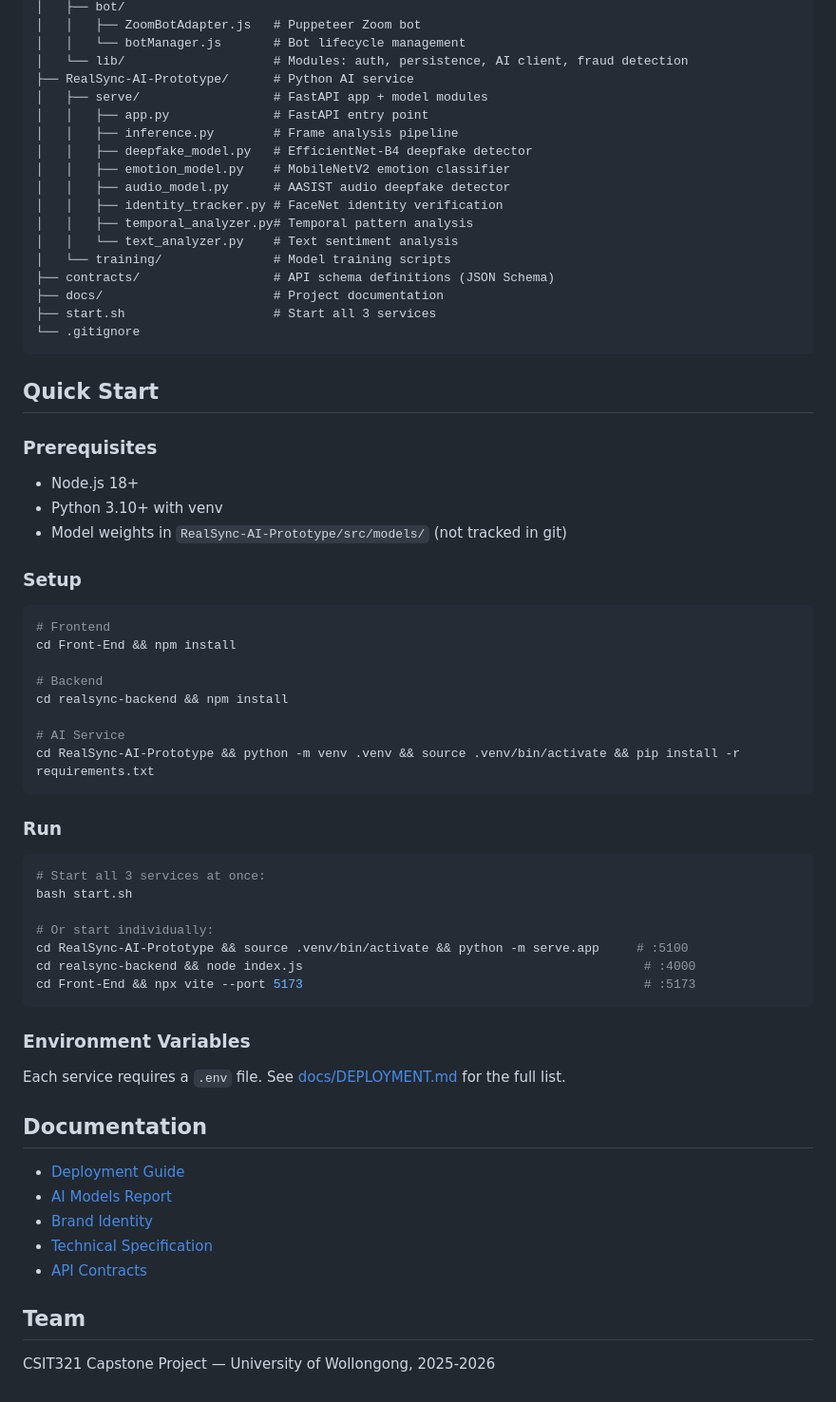
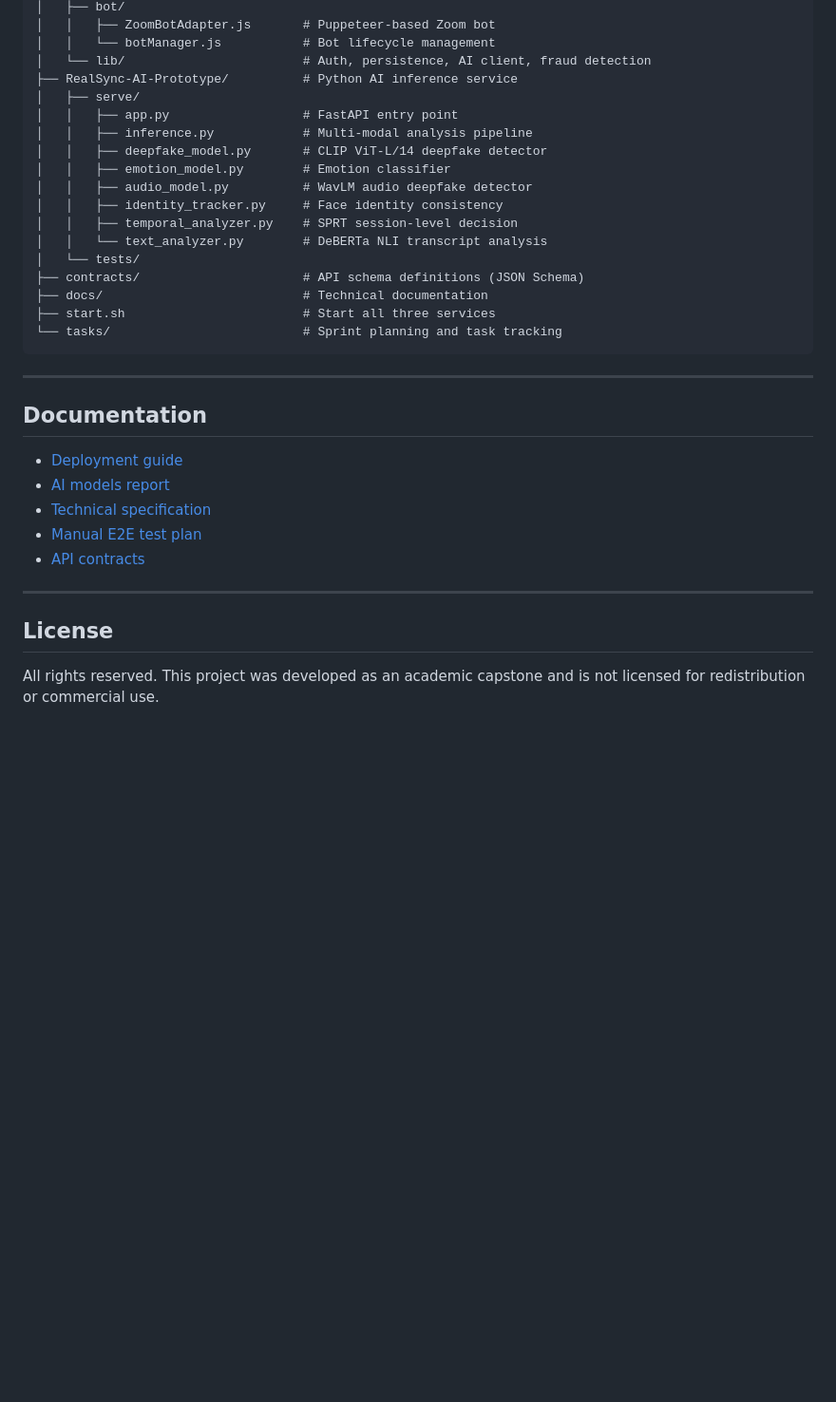
Before and after one commit to AtwaniGG/RealSync, a Markdown page: README.md, the part around one of its changes. Shown at 95% size. Rendered like a GitHub page; blank space fills up the shorter version.

Commit message:
docs: update README with current tech stack and setup guide

````diff
--- a/README.md
+++ b/README.md
@@ -65,68 +211,36 @@ RealSync/
 │   ├── bot/
-│   │   ├── ZoomBotAdapter.js   # Puppeteer Zoom bot
-│   │   └── botManager.js       # Bot lifecycle management
-│   └── lib/                    # Modules: auth, persistence, AI client, fraud detection
-├── RealSync-AI-Prototype/      # Python AI service
-│   ├── serve/                  # FastAPI app + model modules
-│   │   ├── app.py              # FastAPI entry point
-│   │   ├── inference.py        # Frame analysis pipeline
-│   │   ├── deepfake_model.py   # EfficientNet-B4 deepfake detector
-│   │   ├── emotion_model.py    # MobileNetV2 emotion classifier
-│   │   ├── audio_model.py      # AASIST audio deepfake detector
-│   │   ├── identity_tracker.py # FaceNet identity verification
-│   │   ├── temporal_analyzer.py# Temporal pattern analysis
-│   │   └── text_analyzer.py    # Text sentiment analysis
-│   └── training/               # Model training scripts
-├── contracts/                  # API schema definitions (JSON Schema)
-├── docs/                       # Project documentation
-├── start.sh                    # Start all 3 services
-└── .gitignore
+│   │   ├── ZoomBotAdapter.js       # Puppeteer-based Zoom bot
+│   │   └── botManager.js           # Bot lifecycle management
+│   └── lib/                        # Auth, persistence, AI client, fraud detection
+├── RealSync-AI-Prototype/          # Python AI inference service
+│   ├── serve/
+│   │   ├── app.py                  # FastAPI entry point
+│   │   ├── inference.py            # Multi-modal analysis pipeline
+│   │   ├── deepfake_model.py       # CLIP ViT-L/14 deepfake detector
+│   │   ├── emotion_model.py        # Emotion classifier
+│   │   ├── audio_model.py          # WavLM audio deepfake detector
+│   │   ├── identity_tracker.py     # Face identity consistency
+│   │   ├── temporal_analyzer.py    # SPRT session-level decision
+│   │   └── text_analyzer.py        # DeBERTa NLI transcript analysis
+│   └── tests/
+├── contracts/                      # API schema definitions (JSON Schema)
+├── docs/                           # Technical documentation
+├── start.sh                        # Start all three services
+└── tasks/                          # Sprint planning and task tracking
 ```
 
-## Quick Start
-
-### Prerequisites
-- Node.js 18+
-- Python 3.10+ with venv
-- Model weights in `RealSync-AI-Prototype/src/models/` (not tracked in git)
-
-### Setup
-
-```bash
-# Frontend
-cd Front-End && npm install
-
-# Backend
-cd realsync-backend && npm install
-
-# AI Service
-cd RealSync-AI-Prototype && python -m venv .venv && source .venv/bin/activate && pip install -r requirements.txt
-```
-
-### Run
-
-```bash
-# Start all 3 services at once:
-bash start.sh
-
-# Or start individually:
-cd RealSync-AI-Prototype && source .venv/bin/activate && python -m serve.app     # :5100
-cd realsync-backend && node index.js                                              # :4000
-cd Front-End && npx vite --port 5173                                              # :5173
-```
-
-### Environment Variables
-
-Each service requires a `.env` file. See [docs/DEPLOYMENT.md](docs/DEPLOYMENT.md) for the full list.
+---
 
 ## Documentation
 
-- [Deployment Guide](docs/DEPLOYMENT.md)
-- [AI Models Report](docs/AI_MODELS_REPORT.md)
-- [Brand Identity](docs/BRAND_IDENTITY.md)
-- [Technical Specification](docs/FINAL_RELEASE_TECH_SPEC.md)
-- [API Contracts](contracts/README.md)
+- [Deployment guide](docs/DEPLOYMENT.md)
+- [AI models report](docs/AI_MODELS_REPORT.md)
+- [Technical specification](docs/FINAL_RELEASE_TECH_SPEC.md)
+- [Manual E2E test plan](docs/MANUAL_E2E_TEST_PLAN.md)
+- [API contracts](contracts/)
 
-## Team
+---
 
-CSIT321 Capstone Project — University of Wollongong, 2025-2026
+## License
+
+All rights reserved. This project was developed as an academic capstone and is not licensed for redistribution or commercial use.
````
Also changed, not shown: other parts of README.md (+190 -44 lines).
